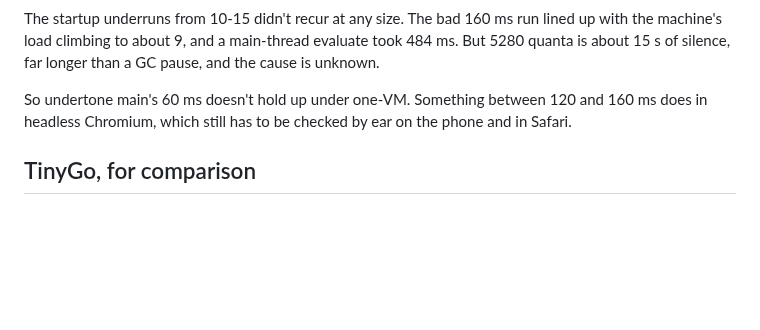
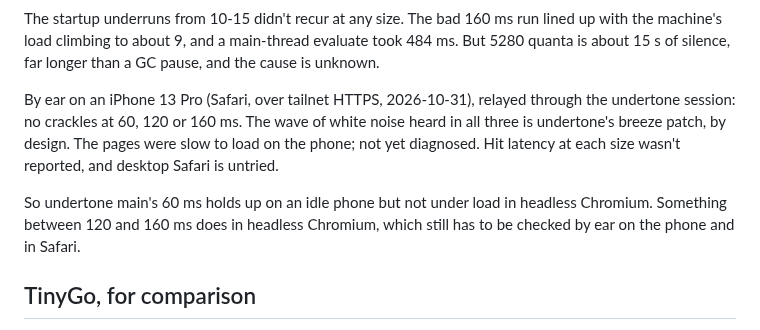
Before and after one commit to mparrett/tesserae, a Markdown page: docs/audio/one-vm-spike.md, the part around the change. Rendered like a GitHub page; blank space fills up the shorter version.

Commit message:
docs: one-VM phone ear test, no crackles at 60-160 ms
Co-Authored-By: Claude Opus 5.5 <noreply@anthropic.com>

```diff
--- a/docs/audio/one-vm-spike.md
+++ b/docs/audio/one-vm-spike.md
@@ -82,7 +82,14 @@ run lined up with the machine's load climbing to about 9, and a main-thread
 evaluate took 484 ms. But 5280 quanta is about 15 s of silence, far longer
 than a GC pause, and the cause is unknown.
 
-So undertone main's 60 ms doesn't hold up under one-VM. Something between
+By ear on an iPhone 13 Pro (Safari, over tailnet HTTPS, 2026-10-31), relayed
+through the undertone session: no crackles at 60, 120 or 160 ms. The wave of
+white noise heard in all three is undertone's breeze patch, by design. The
+pages were slow to load on the phone; not yet diagnosed. Hit latency at each
+size wasn't reported, and desktop Safari is untried.
+
+So undertone main's 60 ms holds up on an idle phone but not under load in
+headless Chromium. Something between
 120 and 160 ms does in headless Chromium, which still has to be checked by
 ear on the phone and in Safari.
 
```
